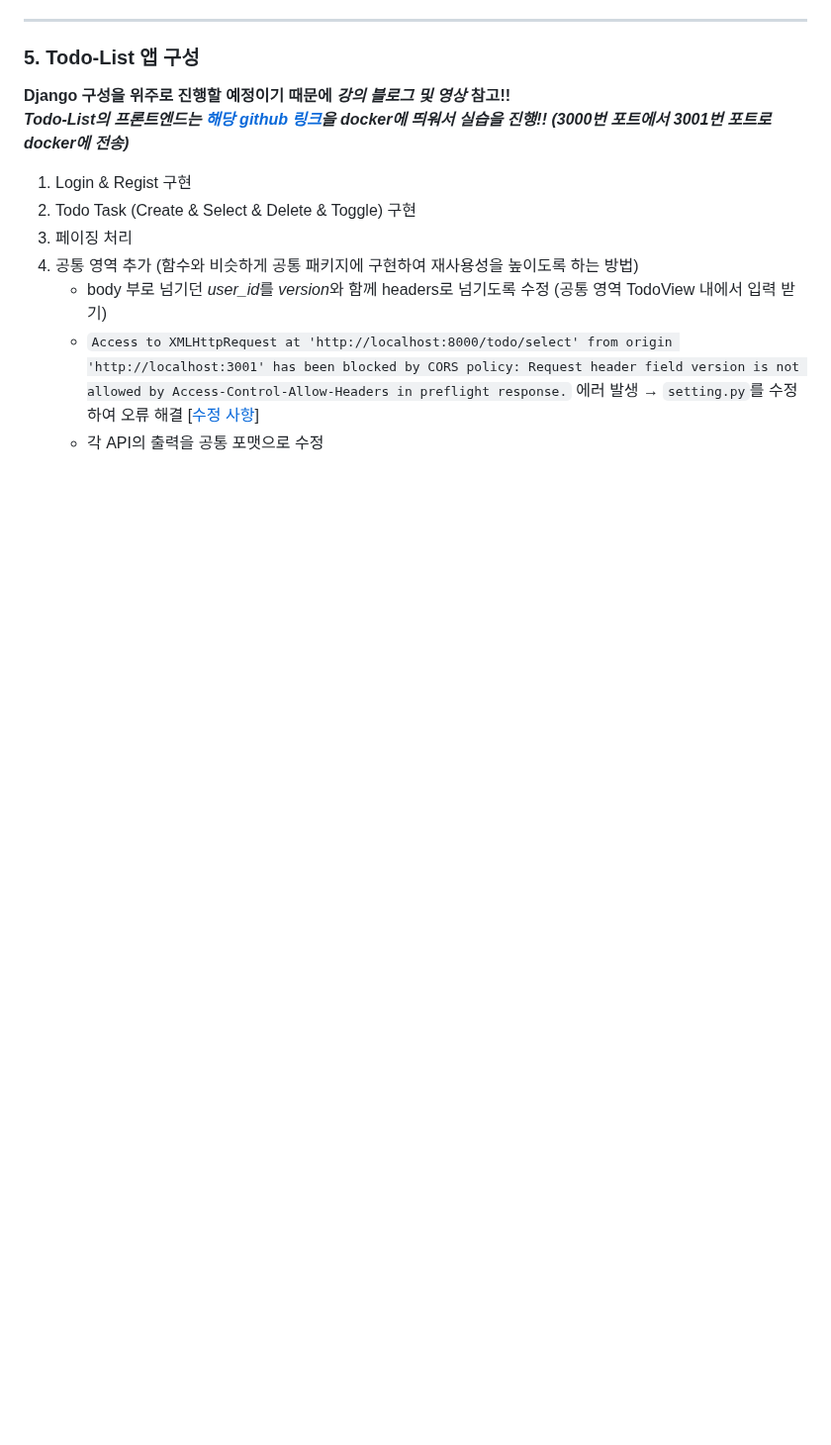
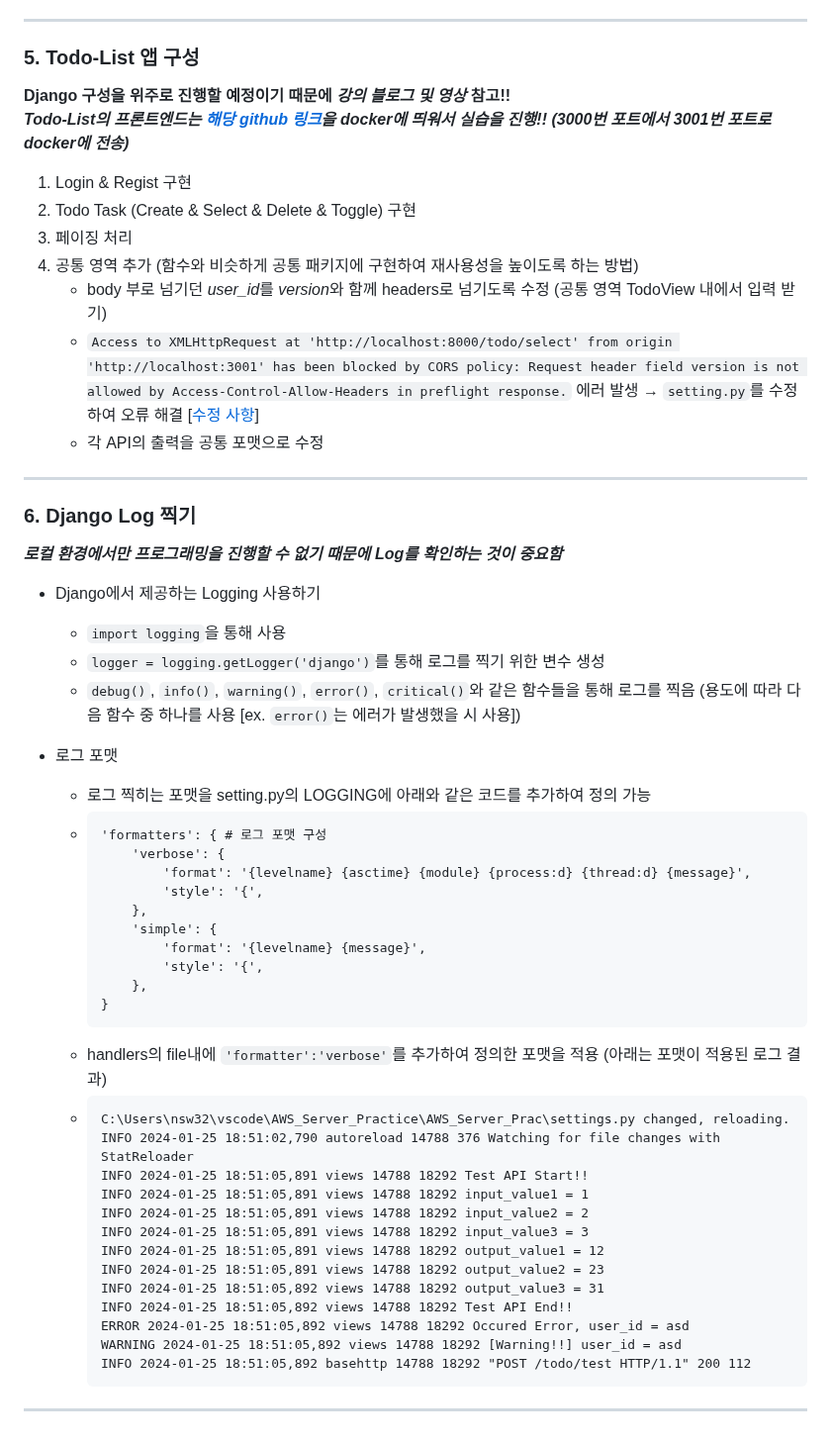
Before and after one commit to NamSangwon/AWS_Server-Django-Docker_Practice, a Markdown page: README.md, the part around the change. Shown at 99% size. Rendered like a GitHub page; blank space fills up the shorter version.

````diff
--- a/README.md
+++ b/README.md
@@ -215,3 +215,47 @@
    - body 부로 넘기던 *user_id*를 *version*와 함께 headers로 넘기도록 수정 (공통 영역 TodoView 내에서 입력 받기)
    - `Access to XMLHttpRequest at 'http://localhost:8000/todo/select' from origin 'http://localhost:3001' has been blocked by CORS policy: Request header field version is not allowed by Access-Control-Allow-Headers in preflight response.` 에러 발생 &rightarrow; `setting.py`를 수정하여 오류 해결 [[수정 사항](https://github.com/NamSangwon/AWS_Server_Practice/commit/eb7a6a4a1a27bbeb42648b954ad1cac4634016af)]
    - 각 API의 출력을 공통 포맷으로 수정
+
+---
+
+### 6. Django Log 찍기
+
+***로컬 환경에서만 프로그래밍을 진행할 수 없기 때문에 Log를 확인하는 것이 중요함*** <br>
+
+* Django에서 제공하는 Logging 사용하기
+  - `import logging`을 통해 사용
+  - `logger = logging.getLogger('django')`를 통해 로그를 찍기 위한 변수 생성
+  - `debug()`, `info()`, `warning()`, `error()`, `critical()`와 같은 함수들을 통해 로그를 찍음 (용도에 따라 다음 함수 중 하나를 사용 [ex. `error()`는 에러가 발생했을 시 사용])
+
+* 로그 포맷
+  - 로그 찍히는 포맷을 setting.py의 LOGGING에 아래와 같은 코드를 추가하여 정의 가능
+  - ```
+    'formatters': { # 로그 포맷 구성
+        'verbose': {
+            'format': '{levelname} {asctime} {module} {process:d} {thread:d} {message}',
+            'style': '{',
+        },
+        'simple': {
+            'format': '{levelname} {message}',
+            'style': '{',
+        },
+    }
+    ```
+  - handlers의 file내에 `'formatter':'verbose'`를 추가하여 정의한 포맷을 적용 (아래는 포맷이 적용된 로그 결과)
+  - ```
+    C:\Users\nsw32\vscode\AWS_Server_Practice\AWS_Server_Prac\settings.py changed, reloading.
+    INFO 2024-01-25 18:51:02,790 autoreload 14788 376 Watching for file changes with StatReloader
+    INFO 2024-01-25 18:51:05,891 views 14788 18292 Test API Start!!
+    INFO 2024-01-25 18:51:05,891 views 14788 18292 input_value1 = 1
+    INFO 2024-01-25 18:51:05,891 views 14788 18292 input_value2 = 2
+    INFO 2024-01-25 18:51:05,891 views 14788 18292 input_value3 = 3
+    INFO 2024-01-25 18:51:05,891 views 14788 18292 output_value1 = 12
+    INFO 2024-01-25 18:51:05,891 views 14788 18292 output_value2 = 23
+    INFO 2024-01-25 18:51:05,892 views 14788 18292 output_value3 = 31
+    INFO 2024-01-25 18:51:05,892 views 14788 18292 Test API End!!
+    ERROR 2024-01-25 18:51:05,892 views 14788 18292 Occured Error, user_id = asd
+    WARNING 2024-01-25 18:51:05,892 views 14788 18292 [Warning!!] user_id = asd
+    INFO 2024-01-25 18:51:05,892 basehttp 14788 18292 "POST /todo/test HTTP/1.1" 200 112
+    ```
+
+---
````
